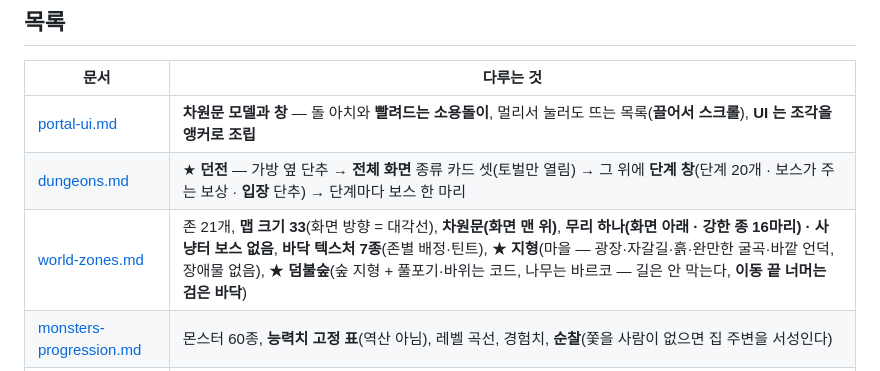
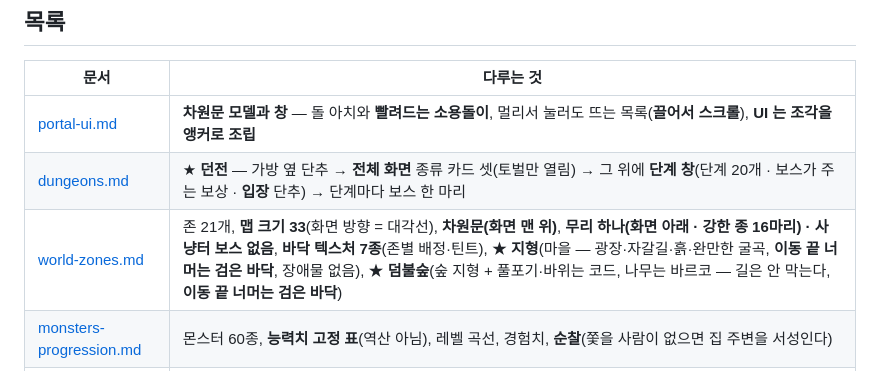
Before and after one commit to gogoalswo/MMORPG, a Markdown page: docs/features/README.md, the part around the change. GitHub-like rendering.

Commit message:
문서 표: 마을 지형 설명을 검은 바닥으로
Co-Authored-By: Claude Opus 5.5 <noreply@anthropic.com>

```diff
--- a/docs/features/README.md
+++ b/docs/features/README.md
@@ -36,7 +36,7 @@ ZoneRoom 돌리기) · `DEPLOY.md`(터널로 친구에게 열어주기). 셋 다
 |---|---|
 | [portal-ui.md](portal-ui.md) | **차원문 모델과 창** — 돌 아치와 **빨려드는 소용돌이**, 멀리서 눌러도 뜨는 목록(**끌어서 스크롤**), **UI 는 조각을 앵커로 조립** |
 | [dungeons.md](dungeons.md) | ★ **던전** — 가방 옆 단추 → **전체 화면** 종류 카드 셋(토벌만 열림) → 그 위에 **단계 창**(단계 20개 · 보스가 주는 보상 · **입장** 단추) → 단계마다 보스 한 마리 |
-| [world-zones.md](world-zones.md) | 존 21개, **맵 크기 33**(화면 방향 = 대각선), **차원문(화면 맨 위)**, **무리 하나(화면 아래 · 강한 종 16마리) · 사냥터 보스 없음**, **바닥 텍스처 7종**(존별 배정·틴트), ★ **지형**(마을 — 광장·자갈길·흙·완만한 굴곡·바깥 언덕, 장애물 없음), ★ **덤불숲**(숲 지형 + 풀포기·바위는 코드, 나무는 바르코 — 길은 안 막는다, **이동 끝 너머는 검은 바닥**) |
+| [world-zones.md](world-zones.md) | 존 21개, **맵 크기 33**(화면 방향 = 대각선), **차원문(화면 맨 위)**, **무리 하나(화면 아래 · 강한 종 16마리) · 사냥터 보스 없음**, **바닥 텍스처 7종**(존별 배정·틴트), ★ **지형**(마을 — 광장·자갈길·흙·완만한 굴곡, **이동 끝 너머는 검은 바닥**, 장애물 없음), ★ **덤불숲**(숲 지형 + 풀포기·바위는 코드, 나무는 바르코 — 길은 안 막는다, **이동 끝 너머는 검은 바닥**) |
 | [monsters-progression.md](monsters-progression.md) | 몬스터 60종, **능력치 고정 표**(역산 아님), 레벨 곡선, 경험치, **순찰**(쫓을 사람이 없으면 집 주변을 서성인다) |
 | [combat.md](combat.md) | **직업 스탯 표(`combat.ts` 의 `JOB_STATS`)**, 피해 공식, 정면 판정, 치명타·공격 속도, **공격 경직(휘두르는 동안 이동 금지)**, 투사체, 사망·부활 |
 | [stat-balance.md](stat-balance.md) | ★ **스탯 밸런스 설계(2026-09-18)** — 레벨 1~200, 사냥터 20개, 등급 7개, 데미지 공식·강화·드랍률·성장 곡선. 검증은 `python tools/balance_sim.py`. **아직 설계 문서이고 코드에는 안 들어갔다** |
```
